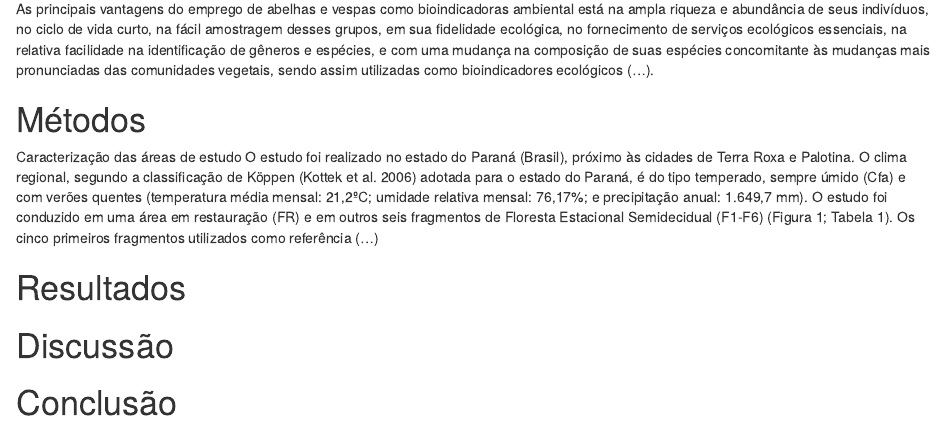
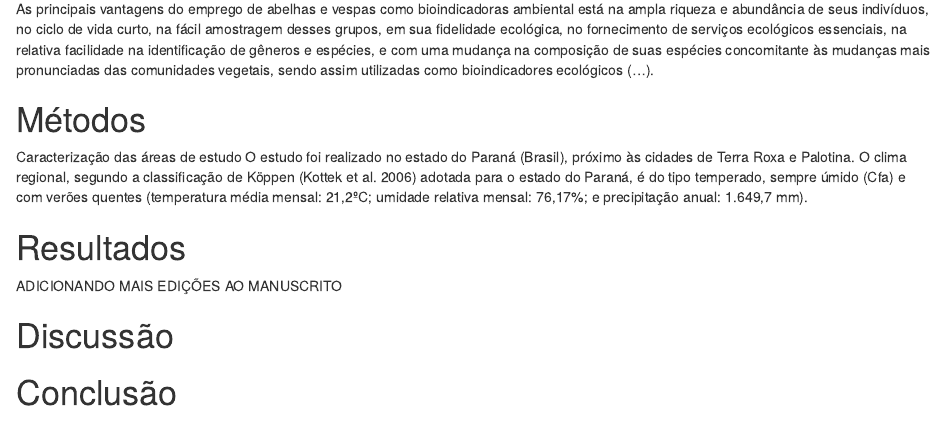
Before and after one commit to draorientadora/TCC, an R Markdown document (manuscrito.Rmd): the page in a window 1100 px wide, from 160 px down. Rendered offline with R 4.5, knitr and Pandoc, with nearby package versions.

Commit message:
Edição de métodos e inicio dos resultados
Retirei a frase (...)

```diff
--- a/manuscrito.Rmd
+++ b/manuscrito.Rmd
@@ -10,10 +10,10 @@ As  principais  vantagens  do  emprego  de abelhas e vespas como bioindicadoras
 
 # Métodos
 
-Caracterização das áreas de estudo O estudo foi realizado no estado do Paraná (Brasil), próximo às cidades de Terra Roxa e Palotina. O clima regional, segundo a classificação de Köppen (Kottek et al. 2006) adotada para o estado do Paraná, é do tipo temperado, sempre úmido (Cfa) e com verões quentes (temperatura média mensal: 21,2ºC; umidade relativa mensal: 76,17%; e precipitação anual: 1.649,7 mm). O estudo foi conduzido em uma área em restauração (FR) e em outros seis fragmentos de Floresta Estacional Semidecidual (F1-F6) (Figura 1; Tabela 1). Os cinco primeiros fragmentos utilizados como referência (...)
-
+Caracterização das áreas de estudo O estudo foi realizado no estado do Paraná (Brasil), próximo às cidades de Terra Roxa e Palotina. O clima regional, segundo a classificação de Köppen (Kottek et al. 2006) adotada para o estado do Paraná, é do tipo temperado, sempre úmido (Cfa) e com verões quentes (temperatura média mensal: 21,2ºC; umidade relativa mensal: 76,17%; e precipitação anual: 1.649,7 mm).
 
 # Resultados
+ADICIONANDO MAIS EDIÇÕES AO MANUSCRITO
 
 # Discussão
 
```
